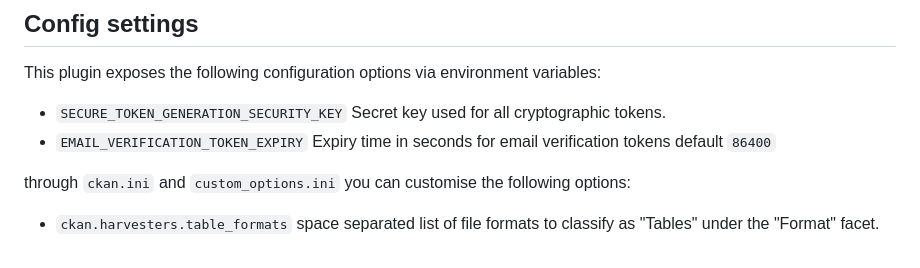
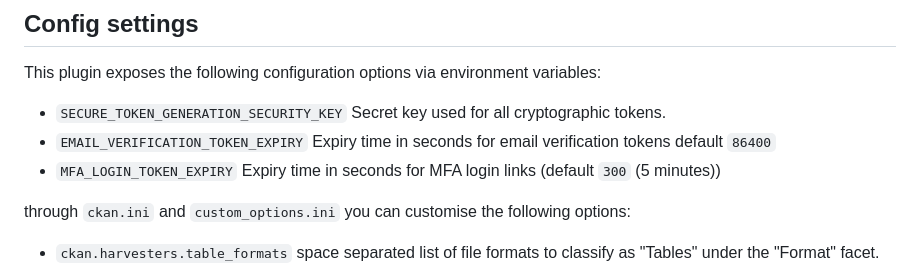
Before and after one commit to GreaterLondonAuthority/dfl-ckanext, a Markdown page: README.md, the part around the change. Rendered like a GitHub page.

Commit message:
Document MFA_LOGIN_TOKEN_EXPIRY env var

```diff
--- a/README.md
+++ b/README.md
@@ -11,6 +11,7 @@ environment variables:
 
 - `SECURE_TOKEN_GENERATION_SECURITY_KEY` Secret key used for all cryptographic tokens.
 - `EMAIL_VERIFICATION_TOKEN_EXPIRY` Expiry time in seconds for email verification tokens default `86400`
+- `MFA_LOGIN_TOKEN_EXPIRY` Expiry time in seconds for MFA login links (default `300` (5 minutes))
 
 through `ckan.ini` and `custom_options.ini` you can customise the following options:
 
```
